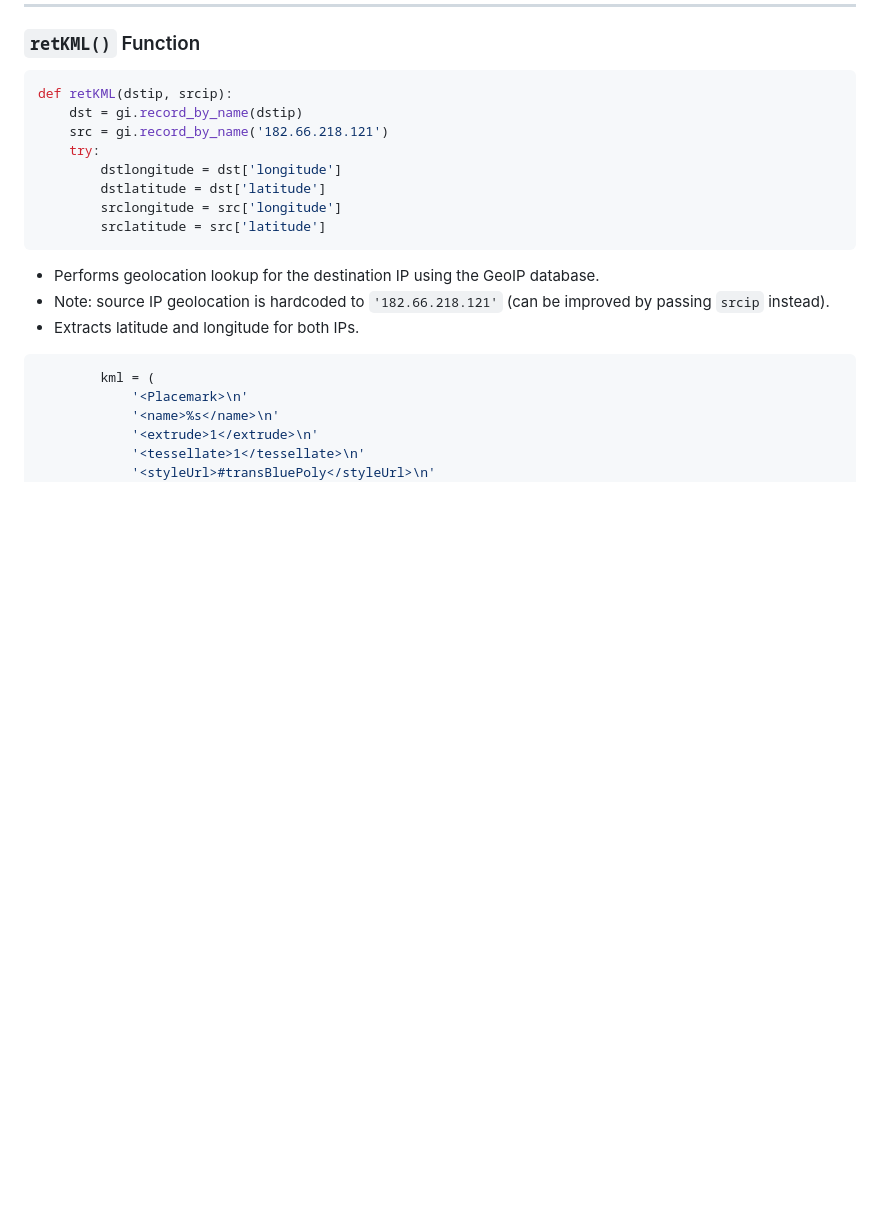
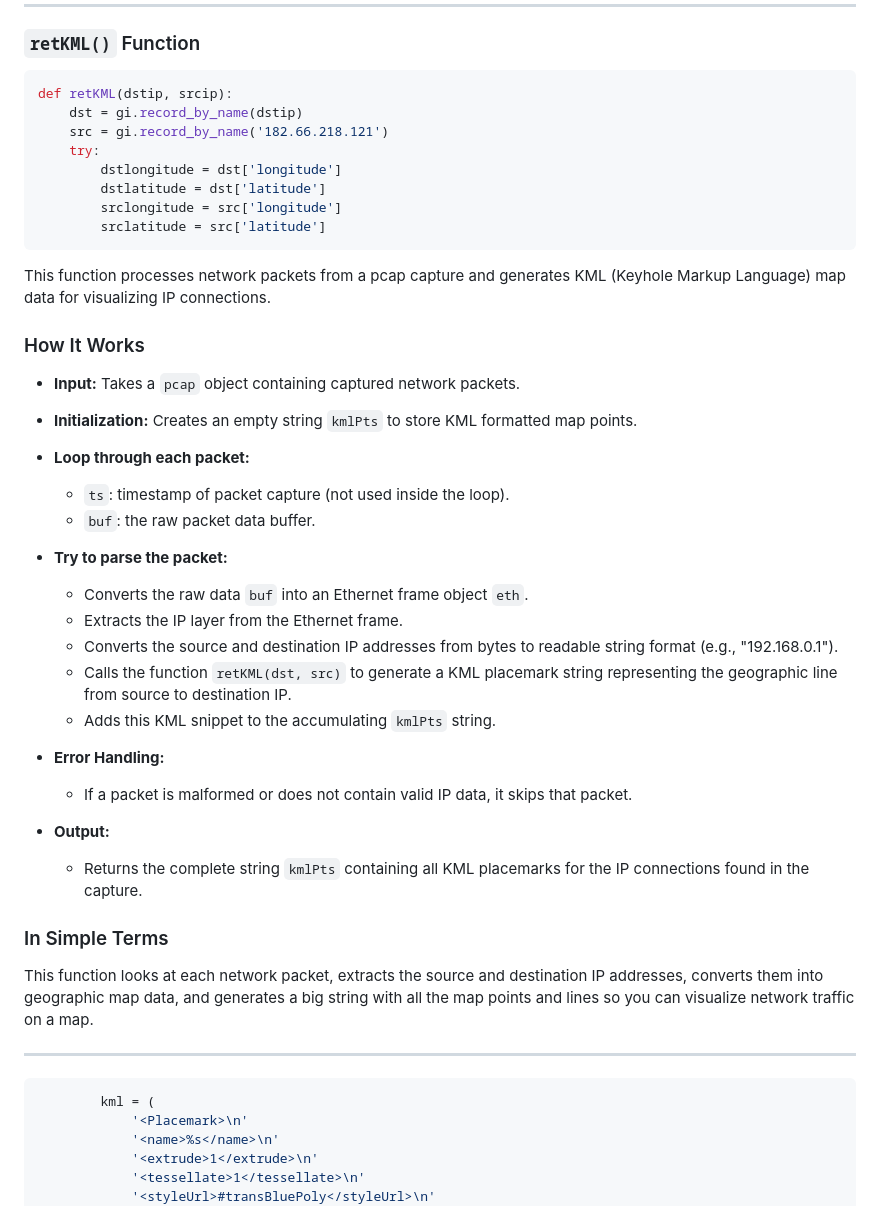
Before and after one commit to praneeth132006/Network-Tracking-Using-Wireshark-And-Google-Maps, a Markdown page: Indetailed_Code_Explanation.md, the part around the change. Drawn GitHub-style; blank space fills up the shorter version.

Commit message:
Enhance documentation for KML generation function
Added detailed explanation of the function that processes network packets and generates KML data for visualizing IP connections.

````diff
--- a/Indetailed_Code_Explanation.md
+++ b/Indetailed_Code_Explanation.md
@@ -130,9 +130,40 @@ def retKML(dstip, srcip):
         srclatitude = src['latitude']
 ```
 
-- Performs geolocation lookup for the destination IP using the GeoIP database.
-- Note: source IP geolocation is hardcoded to `'182.66.218.121'` (can be improved by passing `srcip` instead).
-- Extracts latitude and longitude for both IPs.
+This function processes network packets from a pcap capture and generates KML (Keyhole Markup Language) map data for visualizing IP connections.
+
+
+### How It Works
+
+- **Input:** Takes a `pcap` object containing captured network packets.
+
+- **Initialization:** Creates an empty string `kmlPts` to store KML formatted map points.
+
+- **Loop through each packet:**
+  - `ts`: timestamp of packet capture (not used inside the loop).
+  - `buf`: the raw packet data buffer.
+
+- **Try to parse the packet:**
+  - Converts the raw data `buf` into an Ethernet frame object `eth`.
+  - Extracts the IP layer from the Ethernet frame.
+  - Converts the source and destination IP addresses from bytes to readable string format (e.g., "192.168.0.1").
+  - Calls the function `retKML(dst, src)` to generate a KML placemark string representing the geographic line from source to destination IP.
+  - Adds this KML snippet to the accumulating `kmlPts` string.
+
+- **Error Handling:**
+  - If a packet is malformed or does not contain valid IP data, it skips that packet.
+
+- **Output:**
+  - Returns the complete string `kmlPts` containing all KML placemarks for the IP connections found in the capture.
+
+### In Simple Terms
+
+This function looks at each network packet, extracts the source and destination IP addresses, converts them into geographic map data, and generates a big string with all the map points and lines so you can visualize network traffic on a map.
+
+---
+
+
+
 
 ```python
         kml = (
````
